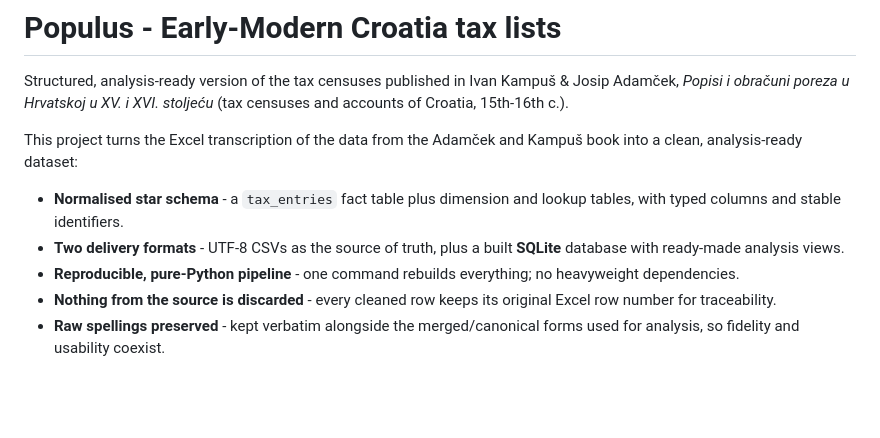
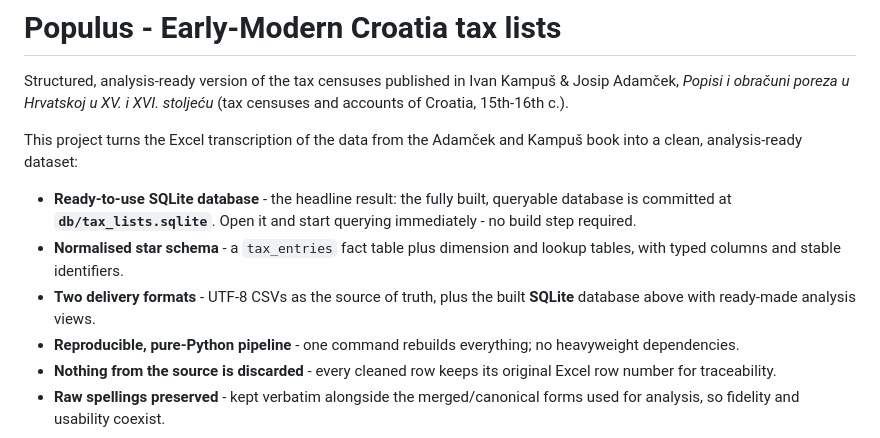
Before and after one commit to tombali/populus-early-modern-croatia, a Markdown page: README.md, the part around the change. GitHub-like rendering; blank space fills up the shorter version.

```diff
--- a/README.md
+++ b/README.md
@@ -7,10 +7,13 @@ Structured, analysis-ready version of the tax censuses published in Ivan Kampuš
 This project turns the Excel transcription of the data from the Adamček and Kampuš book into a
 clean, analysis-ready dataset:
 
+- **Ready-to-use SQLite database** - the headline result: the fully built,
+  queryable database is committed at **`db/tax_lists.sqlite`**. Open it and
+  start querying immediately - no build step required.
 - **Normalised star schema** - a `tax_entries` fact table plus dimension and
   lookup tables, with typed columns and stable identifiers.
-- **Two delivery formats** - UTF-8 CSVs as the source of truth, plus a built
-  **SQLite** database with ready-made analysis views.
+- **Two delivery formats** - UTF-8 CSVs as the source of truth, plus the built
+  **SQLite** database above with ready-made analysis views.
 - **Reproducible, pure-Python pipeline** - one command rebuilds everything;
   no heavyweight dependencies.
 - **Nothing from the source is discarded** - every cleaned row keeps its
```
